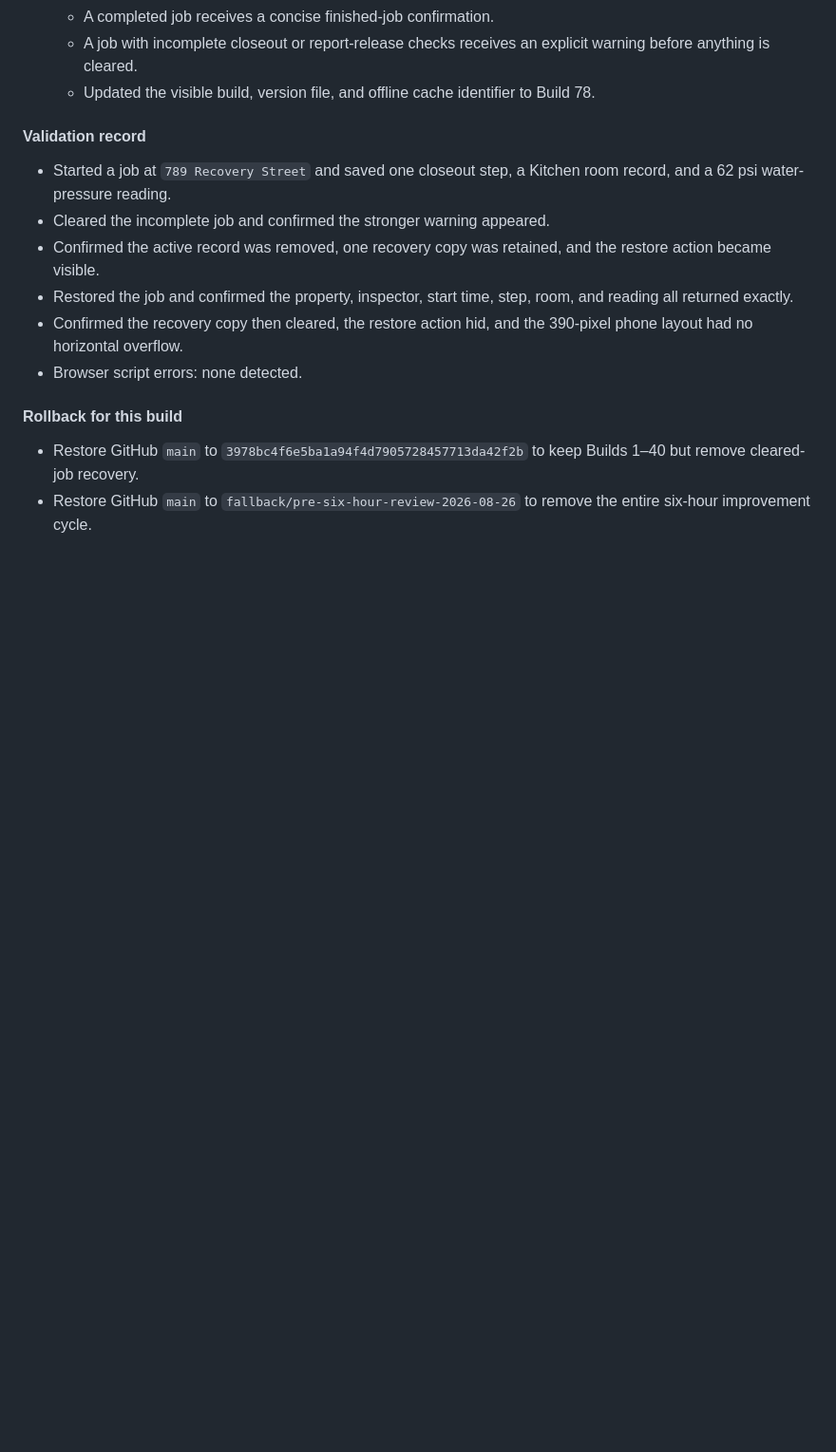
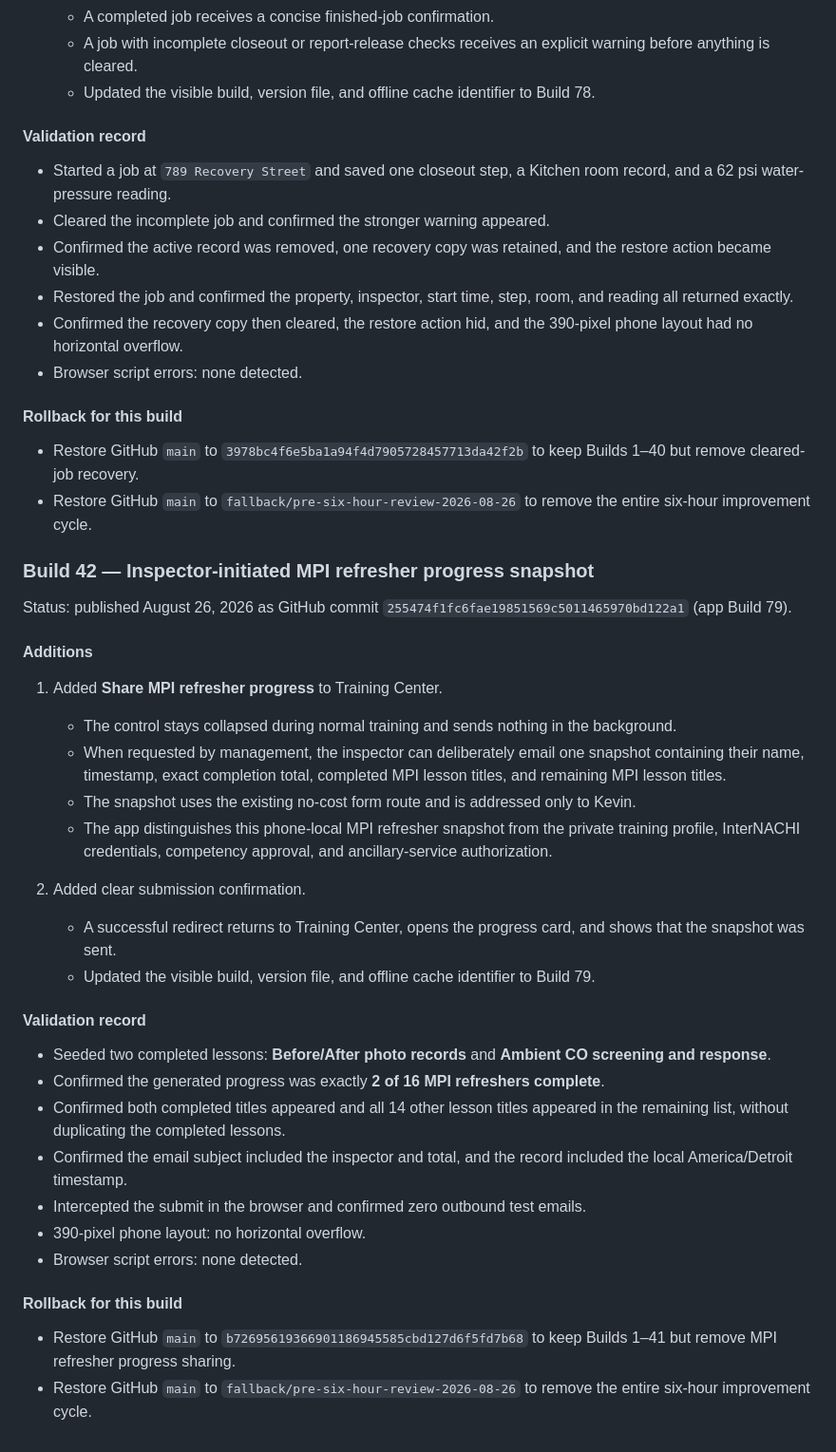
Before and after one commit to kevinspect/mpi-field-tools, a Markdown page: RELEASE_JOURNAL.md, the part around the change. Shown at 95% size. Rendered like a GitHub page; blank space fills up the shorter version.

Commit message:
Document Build 79 refresher progress

```diff
--- a/RELEASE_JOURNAL.md
+++ b/RELEASE_JOURNAL.md
@@ -1607,3 +1607,34 @@ Status: published August 26, 2026 as GitHub commit `036c4cf326f86dae28a6400252c8
 
 - Restore GitHub `main` to `3978bc4f6e5ba1a94f4d7905728457713da42f2b` to keep Builds 1–40 but remove cleared-job recovery.
 - Restore GitHub `main` to `fallback/pre-six-hour-review-2026-08-26` to remove the entire six-hour improvement cycle.
+
+### Build 42 — Inspector-initiated MPI refresher progress snapshot
+
+Status: published August 26, 2026 as GitHub commit `255474f1fc6fae19851569c5011465970bd122a1` (app Build 79).
+
+#### Additions
+
+1. Added **Share MPI refresher progress** to Training Center.
+   - The control stays collapsed during normal training and sends nothing in the background.
+   - When requested by management, the inspector can deliberately email one snapshot containing their name, timestamp, exact completion total, completed MPI lesson titles, and remaining MPI lesson titles.
+   - The snapshot uses the existing no-cost form route and is addressed only to Kevin.
+   - The app distinguishes this phone-local MPI refresher snapshot from the private training profile, InterNACHI credentials, competency approval, and ancillary-service authorization.
+
+2. Added clear submission confirmation.
+   - A successful redirect returns to Training Center, opens the progress card, and shows that the snapshot was sent.
+   - Updated the visible build, version file, and offline cache identifier to Build 79.
+
+#### Validation record
+
+- Seeded two completed lessons: **Before/After photo records** and **Ambient CO screening and response**.
+- Confirmed the generated progress was exactly **2 of 16 MPI refreshers complete**.
+- Confirmed both completed titles appeared and all 14 other lesson titles appeared in the remaining list, without duplicating the completed lessons.
+- Confirmed the email subject included the inspector and total, and the record included the local America/Detroit timestamp.
+- Intercepted the submit in the browser and confirmed zero outbound test emails.
+- 390-pixel phone layout: no horizontal overflow.
+- Browser script errors: none detected.
+
+#### Rollback for this build
+
+- Restore GitHub `main` to `b72695619366901186945585cbd127d6f5fd7b68` to keep Builds 1–41 but remove MPI refresher progress sharing.
+- Restore GitHub `main` to `fallback/pre-six-hour-review-2026-08-26` to remove the entire six-hour improvement cycle.
```
Also changed, not shown: PRODUCT_ROADMAP.md (+1 -0 lines).
